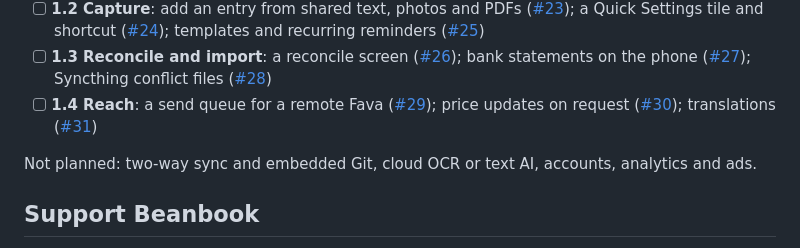
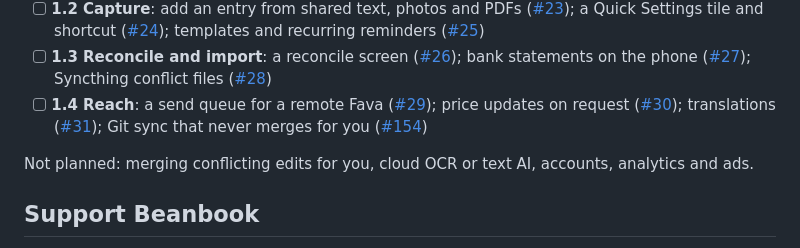
Before and after one commit to pintofi/beanbook, a Markdown page: README.md, the part around the change. Drawn GitHub-style.

Commit message:
Roadmap: propose Git sync that never merges for you, and stop listing embedded Git as not planned (#155)

```diff
--- a/README.md
+++ b/README.md
@@ -434,9 +434,9 @@ and the status of every item.
   - [ ] Reproducible wheels and APK checked in CI ([#22](https://github.com/pintofi/beanbook/issues/22))
 - [ ] **1.2 Capture**: add an entry from shared text, photos and PDFs ([#23](https://github.com/pintofi/beanbook/issues/23)); a Quick Settings tile and shortcut ([#24](https://github.com/pintofi/beanbook/issues/24)); templates and recurring reminders ([#25](https://github.com/pintofi/beanbook/issues/25))
 - [ ] **1.3 Reconcile and import**: a reconcile screen ([#26](https://github.com/pintofi/beanbook/issues/26)); bank statements on the phone ([#27](https://github.com/pintofi/beanbook/issues/27)); Syncthing conflict files ([#28](https://github.com/pintofi/beanbook/issues/28))
-- [ ] **1.4 Reach**: a send queue for a remote Fava ([#29](https://github.com/pintofi/beanbook/issues/29)); price updates on request ([#30](https://github.com/pintofi/beanbook/issues/30)); translations ([#31](https://github.com/pintofi/beanbook/issues/31))
+- [ ] **1.4 Reach**: a send queue for a remote Fava ([#29](https://github.com/pintofi/beanbook/issues/29)); price updates on request ([#30](https://github.com/pintofi/beanbook/issues/30)); translations ([#31](https://github.com/pintofi/beanbook/issues/31)); Git sync that never merges for you ([#154](https://github.com/pintofi/beanbook/issues/154))
 
-Not planned: two-way sync and embedded Git, cloud OCR or text AI, accounts, analytics and ads.
+Not planned: merging conflicting edits for you, cloud OCR or text AI, accounts, analytics and ads.
 
 ## Support Beanbook
 
```
Also changed, not shown: ROADMAP.md (+4 -3 lines), docs/known-limitations.md (+2 -1 lines).
